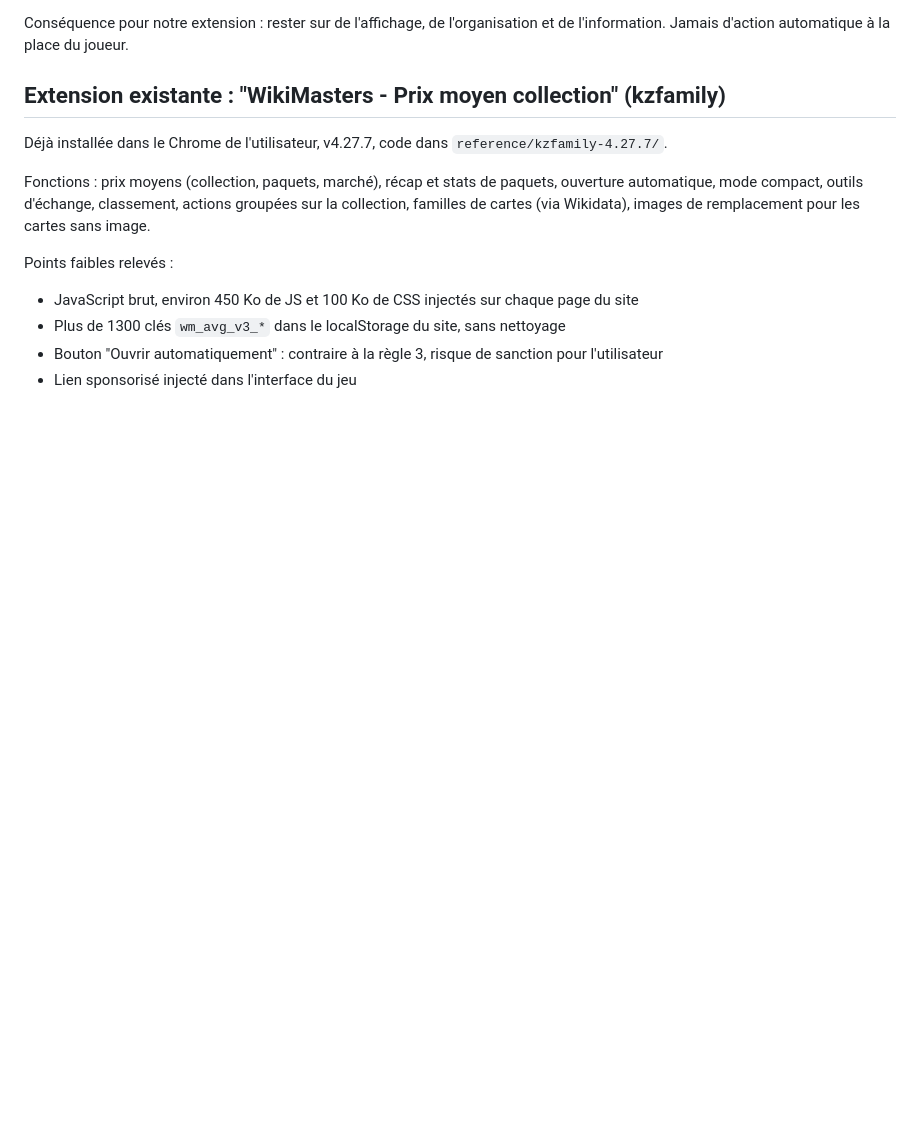
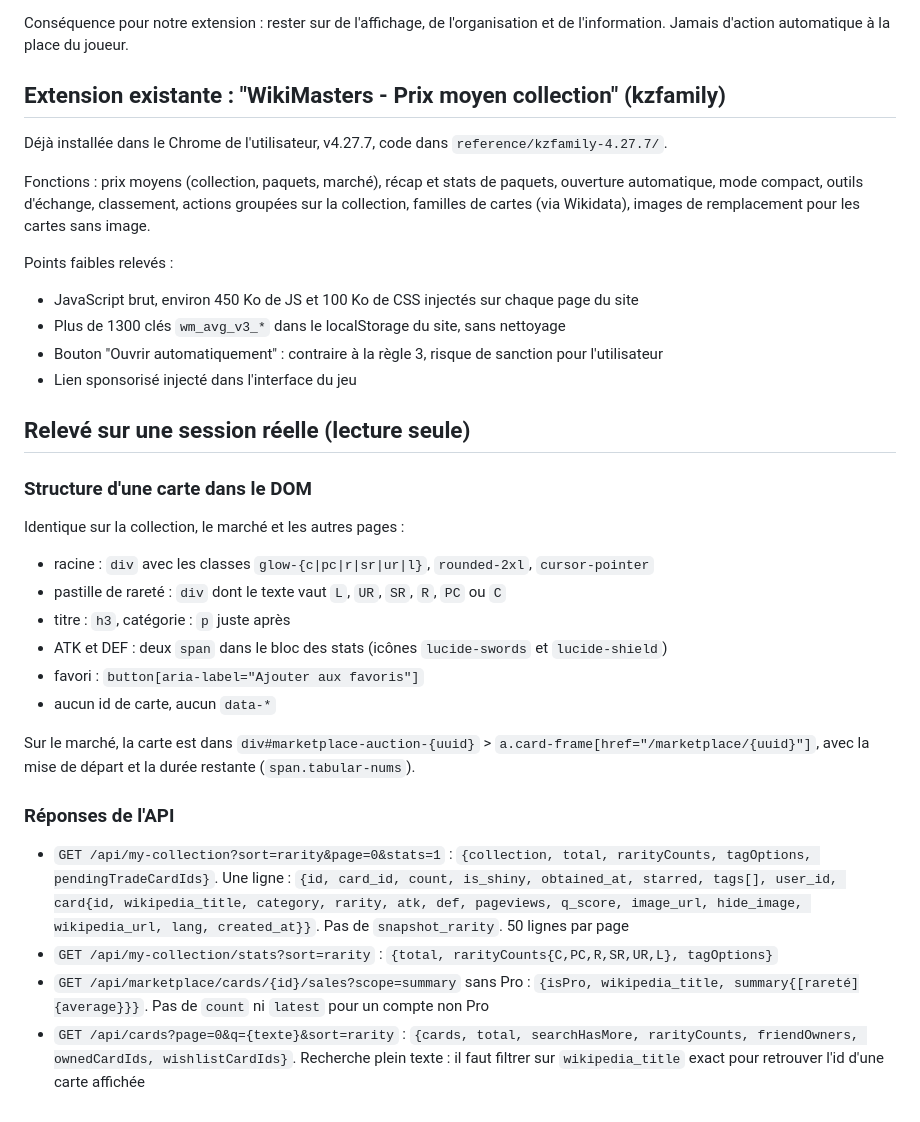
Before and after one commit to qyrn/coteplus, a Markdown page: docs/ANALYSE.md, the part around the change. Rendered like a GitHub page; blank space fills up the shorter version.

Commit message:
📝 docs: record card DOM structure and API shapes from a live session

```diff
--- a/docs/ANALYSE.md
+++ b/docs/ANALYSE.md
@@ -70,3 +70,25 @@ Points faibles relevés :
 - Plus de 1300 clés `wm_avg_v3_*` dans le localStorage du site, sans nettoyage
 - Bouton "Ouvrir automatiquement" : contraire à la règle 3, risque de sanction pour l'utilisateur
 - Lien sponsorisé injecté dans l'interface du jeu
+
+## Relevé sur une session réelle (lecture seule)
+
+### Structure d'une carte dans le DOM
+
+Identique sur la collection, le marché et les autres pages :
+
+- racine : `div` avec les classes `glow-{c|pc|r|sr|ur|l}`, `rounded-2xl`, `cursor-pointer`
+- pastille de rareté : `div` dont le texte vaut `L`, `UR`, `SR`, `R`, `PC` ou `C`
+- titre : `h3`, catégorie : `p` juste après
+- ATK et DEF : deux `span` dans le bloc des stats (icônes `lucide-swords` et `lucide-shield`)
+- favori : `button[aria-label="Ajouter aux favoris"]`
+- aucun id de carte, aucun `data-*`
+
+Sur le marché, la carte est dans `div#marketplace-auction-{uuid}` > `a.card-frame[href="/marketplace/{uuid}"]`, avec la mise de départ et la durée restante (`span.tabular-nums`).
+
+### Réponses de l'API
+
+- `GET /api/my-collection?sort=rarity&page=0&stats=1` : `{collection, total, rarityCounts, tagOptions, pendingTradeCardIds}`. Une ligne : `{id, card_id, count, is_shiny, obtained_at, starred, tags[], user_id, card{id, wikipedia_title, category, rarity, atk, def, pageviews, q_score, image_url, hide_image, wikipedia_url, lang, created_at}}`. Pas de `snapshot_rarity`. 50 lignes par page
+- `GET /api/my-collection/stats?sort=rarity` : `{total, rarityCounts{C,PC,R,SR,UR,L}, tagOptions}`
+- `GET /api/marketplace/cards/{id}/sales?scope=summary` sans Pro : `{isPro, wikipedia_title, summary{[rareté]{average}}}`. Pas de `count` ni `latest` pour un compte non Pro
+- `GET /api/cards?page=0&q={texte}&sort=rarity` : `{cards, total, searchHasMore, rarityCounts, friendOwners, ownedCardIds, wishlistCardIds}`. Recherche plein texte : il faut filtrer sur `wikipedia_title` exact pour retrouver l'id d'une carte affichée
```
